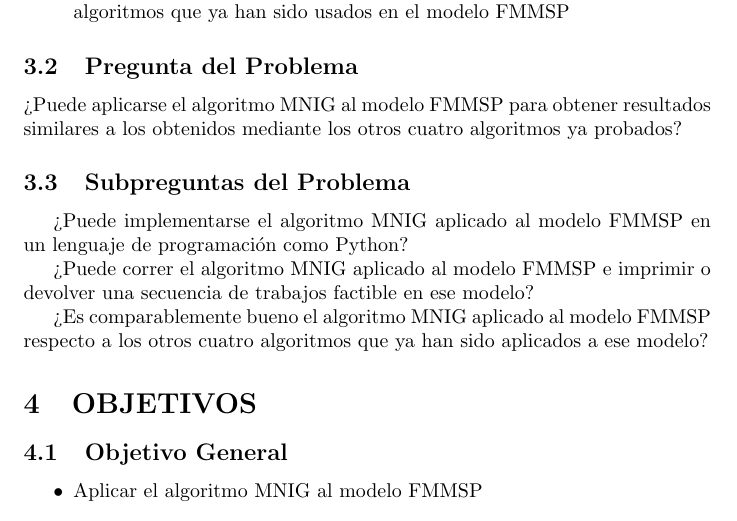
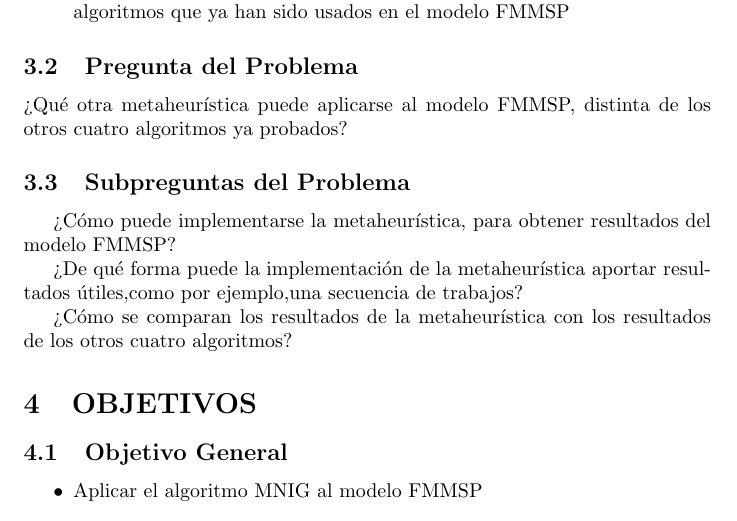
Before and after one commit to TatianaPorras/Iterated_Greedy_to_FMMSP, a LaTeX document (MNIG_to_FMMSP_Tatiana_Porras.tex): part of page 5 of 22, cut so that both start at the same text. Compiled offline with pdfLaTeX.

Commit message:
Update MNIG_to_FMMSP_Tatiana_Porras.tex
Cambio de preguntas

```diff
--- a/MNIG_to_FMMSP_Tatiana_Porras.tex
+++ b/MNIG_to_FMMSP_Tatiana_Porras.tex
@@ -188,20 +188,16 @@ Según lo anterior, los elementos del problema son:
 
 \subsection{Pregunta del Problema}
 
-¿Puede aplicarse el algoritmo MNIG al modelo FMMSP para obtener resultados
-similares a los obtenidos mediante los otros cuatro algoritmos ya probados?
+¿Qué otra metaheurística puede aplicarse al modelo FMMSP, distinta de los otros cuatro algoritmos ya probados?
 
 \subsection{Subpreguntas del Problema}
 
 \indent\indent
-¿Puede implementarse el algoritmo MNIG aplicado al modelo FMMSP en un lenguaje
-de programación como Python?
+¿Cómo puede implementarse la metaheurística, para obtener resultados del modelo FMMSP?
 
-¿Puede correr el algoritmo MNIG aplicado al modelo FMMSP e imprimir o devolver
-una secuencia de trabajos factible en ese modelo?
+¿De qué forma puede la implementación de la metaheurística aportar resultados útiles,como por ejemplo,una secuencia de trabajos?
 
-¿Es comparablemente bueno el algoritmo MNIG aplicado al modelo FMMSP respecto
-a los otros cuatro algoritmos que ya han sido aplicados a ese modelo?
+¿Cómo se comparan los resultados de la metaheurística con los resultados de los otros cuatro algoritmos?
 
 \section{OBJETIVOS}
 
```
